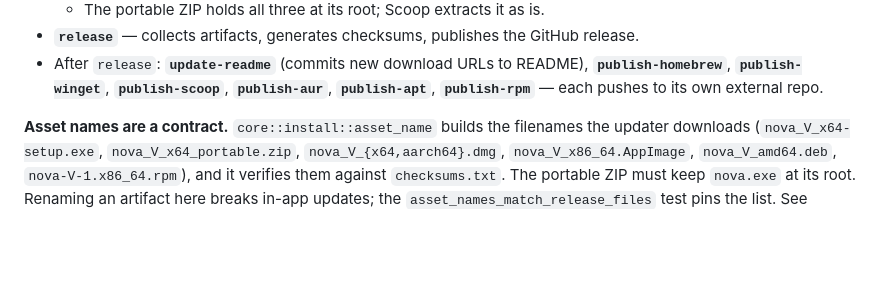
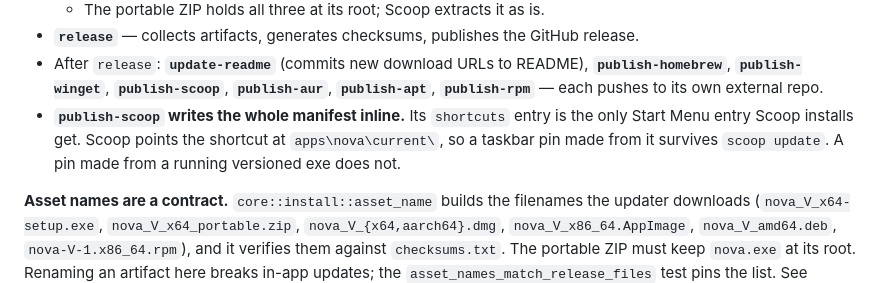
Before and after one commit to pmqueiroz/nova, a Markdown page: .refs/ci-cd.md, the part around the change. Drawn GitHub-style; blank space fills up the shorter version.

Commit message:
docs(refs): document scoop start menu shortcut

```diff
--- a/.refs/ci-cd.md
+++ b/.refs/ci-cd.md
@@ -45,6 +45,10 @@ Locally, `lefthook.yml` runs `cargo clippy --fix` and `cargo fmt` on staged
   README), **`publish-homebrew`**, **`publish-winget`**, **`publish-scoop`**,
   **`publish-aur`**, **`publish-apt`**, **`publish-rpm`** — each pushes to
   its own external repo.
+- **`publish-scoop` writes the whole manifest inline.** Its `shortcuts`
+  entry is the only Start Menu entry Scoop installs get. Scoop points the
+  shortcut at `apps\nova\current\`, so a taskbar pin made from it survives
+  `scoop update`. A pin made from a running versioned exe does not.
 
 **Asset names are a contract.** `core::install::asset_name` builds the
 filenames the updater downloads (`nova_V_x64-setup.exe`,
```
